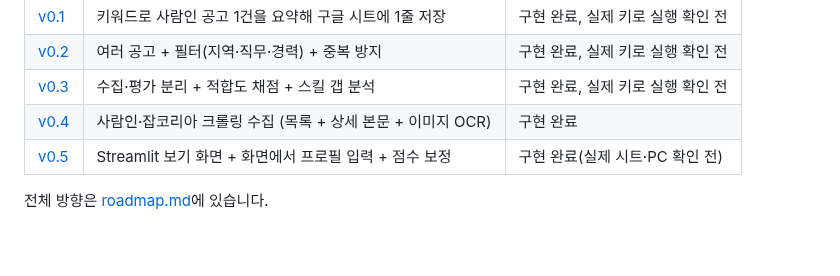
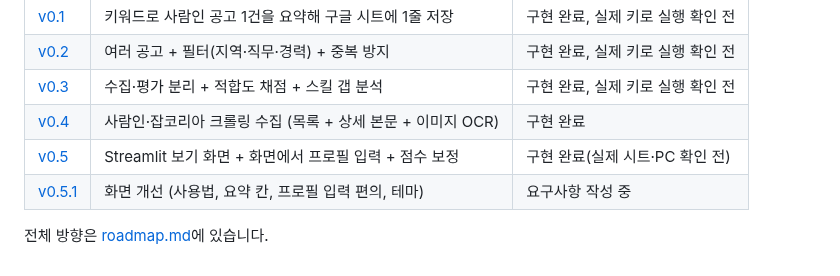
Before and after one commit to wogud98/jobvis, a Markdown page: docs/README.md, the part around the change. GitHub-like rendering.

```diff
--- a/docs/README.md
+++ b/docs/README.md
@@ -21,5 +21,6 @@ UML은 [Mermaid](https://mermaid.js.org)로 작성해 GitHub에서 바로 그림
 | [v0.3](v0.3/) | 수집·평가 분리 + 적합도 채점 + 스킬 갭 분석 | 구현 완료, 실제 키로 실행 확인 전 |
 | [v0.4](v0.4/) | 사람인·잡코리아 크롤링 수집 (목록 + 상세 본문 + 이미지 OCR) | 구현 완료 |
 | [v0.5](v0.5/) | Streamlit 보기 화면 + 화면에서 프로필 입력 + 점수 보정 | 구현 완료(실제 시트·PC 확인 전) |
+| [v0.5.1](v0.5.1/) | 화면 개선 (사용법, 요약 칸, 프로필 입력 편의, 테마) | 요구사항 작성 중 |
 
 전체 방향은 [roadmap.md](roadmap.md)에 있습니다.
```
Also changed, not shown: docs/roadmap.md (+1 -0 lines), docs/v0.5.1/01-requirements.md (added, +83 -0 lines), docs/v0.5.1/mock-postings.png (added), docs/v0.5.1/mock-profile.png (added).
